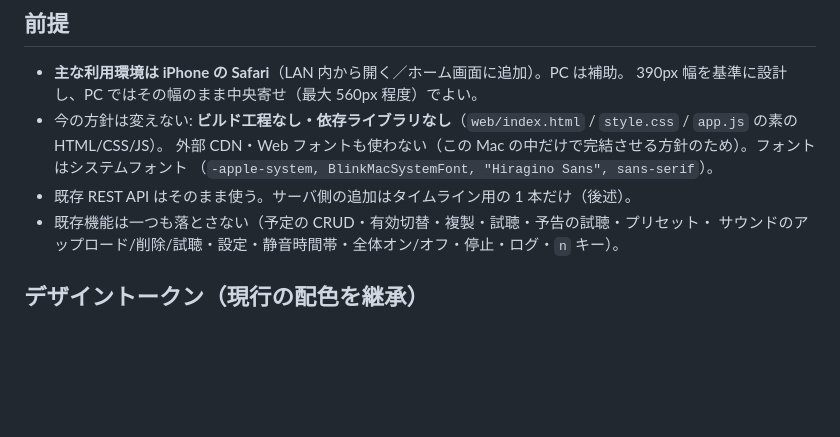
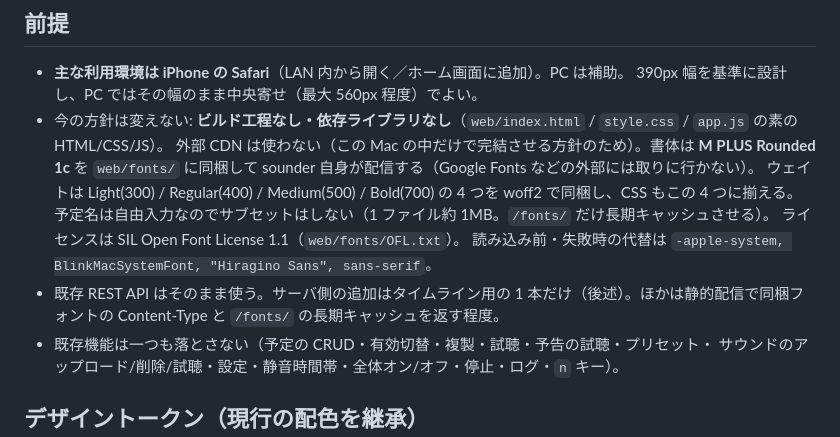
Before and after one commit to kotamorishi/sounder, a Markdown page: docs/ui-redesign-b.md, the part around the change. GitHub-like rendering; blank space fills up the shorter version.

```diff
--- a/docs/ui-redesign-b.md
+++ b/docs/ui-redesign-b.md
@@ -8,9 +8,13 @@
 - **主な利用環境は iPhone の Safari**（LAN 内から開く／ホーム画面に追加）。PC は補助。
   390px 幅を基準に設計し、PC ではその幅のまま中央寄せ（最大 560px 程度）でよい。
 - 今の方針は変えない: **ビルド工程なし・依存ライブラリなし**（`web/index.html` / `style.css` / `app.js` の素の HTML/CSS/JS）。
-  外部 CDN・Web フォントも使わない（この Mac の中だけで完結させる方針のため）。フォントはシステムフォント
-  （`-apple-system, BlinkMacSystemFont, "Hiragino Sans", sans-serif`）。
-- 既存 REST API はそのまま使う。サーバ側の追加はタイムライン用の 1 本だけ（後述）。
+  外部 CDN は使わない（この Mac の中だけで完結させる方針のため）。書体は **M PLUS Rounded 1c** を
+  `web/fonts/` に同梱して sounder 自身が配信する（Google Fonts などの外部には取りに行かない）。
+  ウェイトは Light(300) / Regular(400) / Medium(500) / Bold(700) の 4 つを woff2 で同梱し、CSS もこの 4 つに揃える。
+  予定名は自由入力なのでサブセットはしない（1 ファイル約 1MB。`/fonts/` だけ長期キャッシュさせる）。
+  ライセンスは SIL Open Font License 1.1（`web/fonts/OFL.txt`）。
+  読み込み前・失敗時の代替は `-apple-system, BlinkMacSystemFont, "Hiragino Sans", sans-serif`。
+- 既存 REST API はそのまま使う。サーバ側の追加はタイムライン用の 1 本だけ（後述）。ほかは静的配信で同梱フォントの Content-Type と `/fonts/` の長期キャッシュを返す程度。
 - 既存機能は一つも落とさない（予定の CRUD・有効切替・複製・試聴・予告の試聴・プリセット・
   サウンドのアップロード/削除/試聴・設定・静音時間帯・全体オン/オフ・停止・ログ・`n` キー）。
 
```
Also changed, not shown: README.md (+7 -2 lines).
